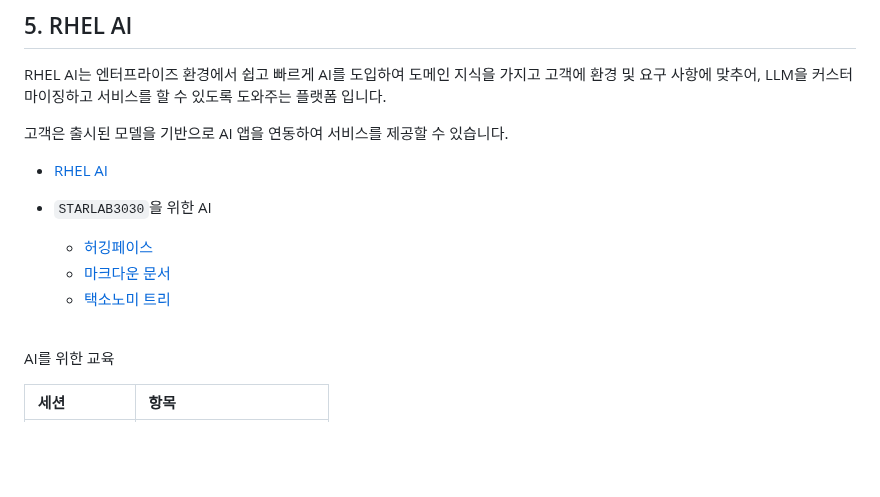
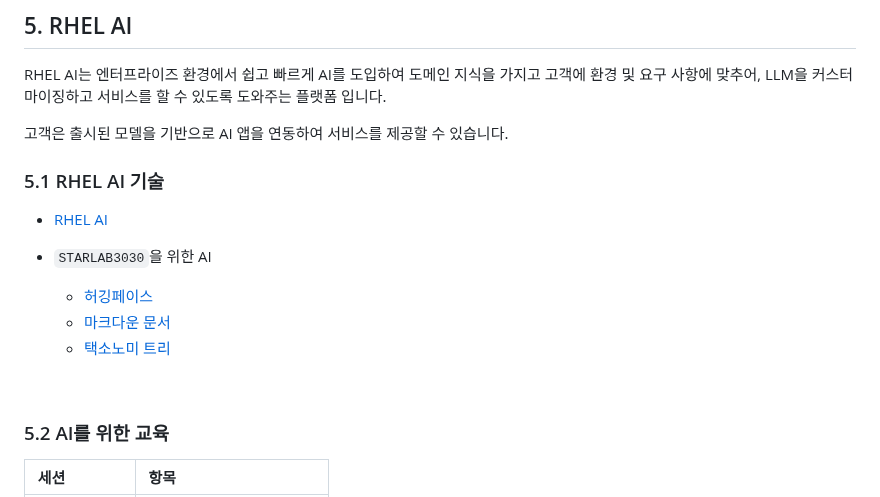
Before and after one commit to starlab3030/starlab3030.github.io, a Markdown page: README.md, the part around one of its changes. Rendered like a GitHub page; blank space fills up the shorter version.

```diff
--- a/README.md
+++ b/README.md
@@ -44,6 +44,8 @@ RHEL AI는 엔터프라이즈 환경에서 쉽고 빠르게 AI를 도입하여
 
 고객은 출시된 모델을 기반으로 AI 앱을 연동하여 서비스를 제공할 수 있습니다.
 
+### 5.1 RHEL AI 기술
+
 * [RHEL AI](https://github.com/starlab3030/rhel-ai)
 
 * `STARLAB3030`을 위한 AI
@@ -52,7 +54,7 @@ RHEL AI는 엔터프라이즈 환경에서 쉽고 빠르게 AI를 도입하여
   + [택소노미 트리](https://github.com/starlab3030/taxonomy_for_instructlab)
 <br>
 
-AI를 위한 교육
+### 5.2 AI를 위한 교육
 
 |세션|항목|
 |:---|:---|
```
Also changed, not shown: other parts of README.md (+7 -7 lines).
